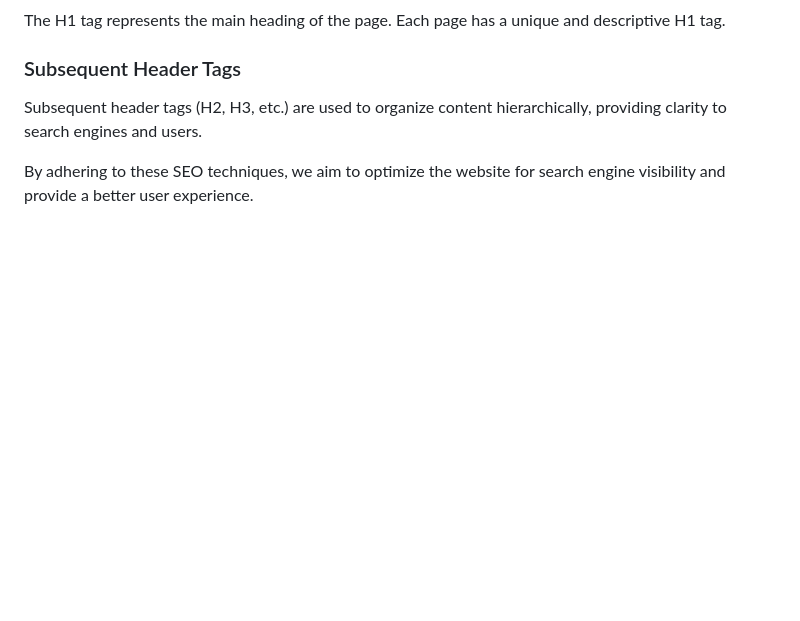
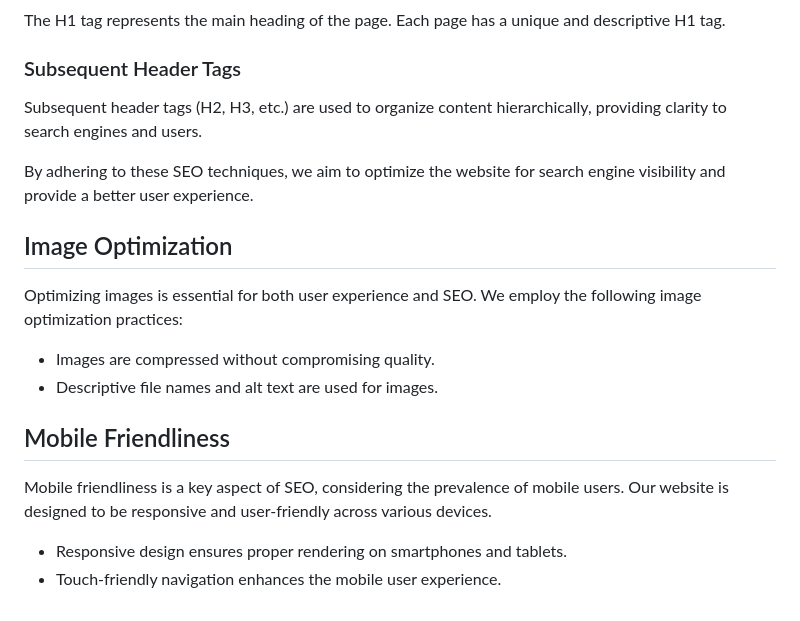
Before and after one commit to siddharthgoel94/website_rocketry_final, a Markdown page: README.md, the part around the change. Rendered like a GitHub page; blank space fills up the shorter version.

Commit message:
Updated Readme, image and mobile friendliness

```diff
--- a/README.md
+++ b/README.md
@@ -75,3 +75,15 @@ The H1 tag represents the main heading of the page. Each page has a unique and d
 Subsequent header tags (H2, H3, etc.) are used to organize content hierarchically, providing clarity to search engines and users.
 
 By adhering to these SEO techniques, we aim to optimize the website for search engine visibility and provide a better user experience.
+
+## Image Optimization
+Optimizing images is essential for both user experience and SEO. We employ the following image optimization practices:
+
+- Images are compressed without compromising quality.
+- Descriptive file names and alt text are used for images.
+
+## Mobile Friendliness
+Mobile friendliness is a key aspect of SEO, considering the prevalence of mobile users. Our website is designed to be responsive and user-friendly across various devices.
+
+- Responsive design ensures proper rendering on smartphones and tablets.
+- Touch-friendly navigation enhances the mobile user experience.
```
